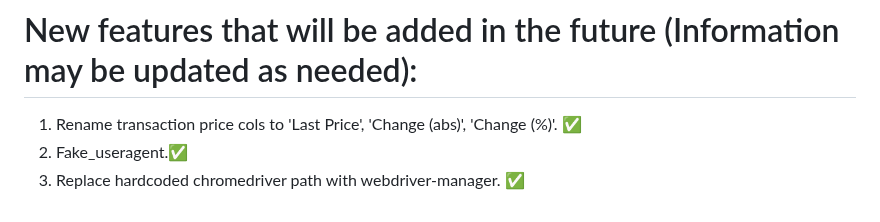
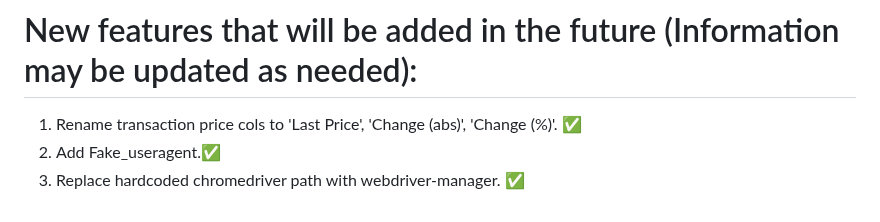
Before and after one commit to fetgrigory/MFD-Stock-Data-Service, a Markdown page: README.md, the part around the change. GitHub-like rendering.

```diff
--- a/README.md
+++ b/README.md
@@ -59,5 +59,5 @@ webdriver-manager 4.0.2 <br />
 python 3.11.9  <br />
 # New features that will be added in the future (Information may be updated as needed):
 1. Rename transaction price cols to 'Last Price', 'Change (abs)', 'Change (%)'.  ✅
-2. Fake_useragent.✅
+2. Add Fake_useragent.✅
 3. Replace hardcoded chromedriver path with webdriver-manager. ✅
```
